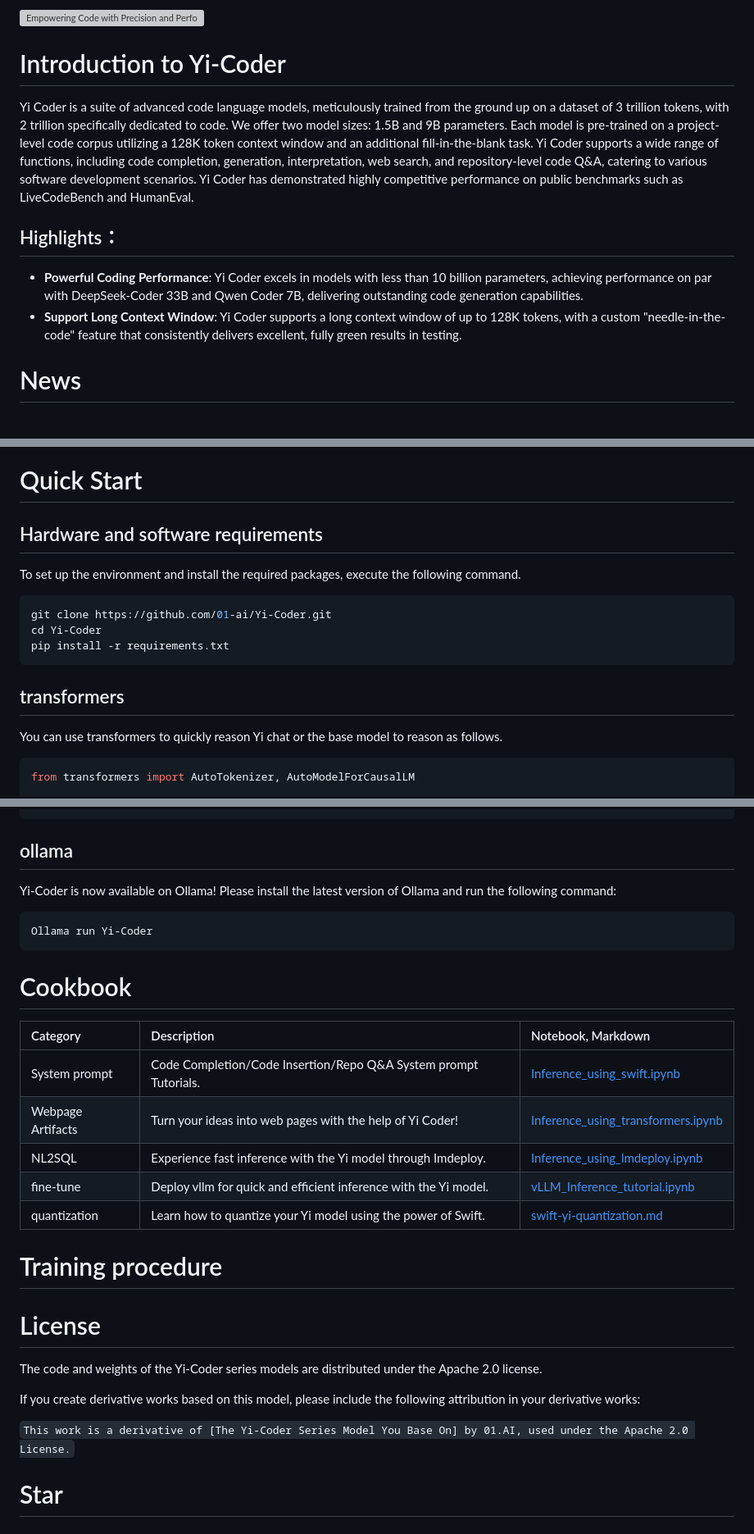
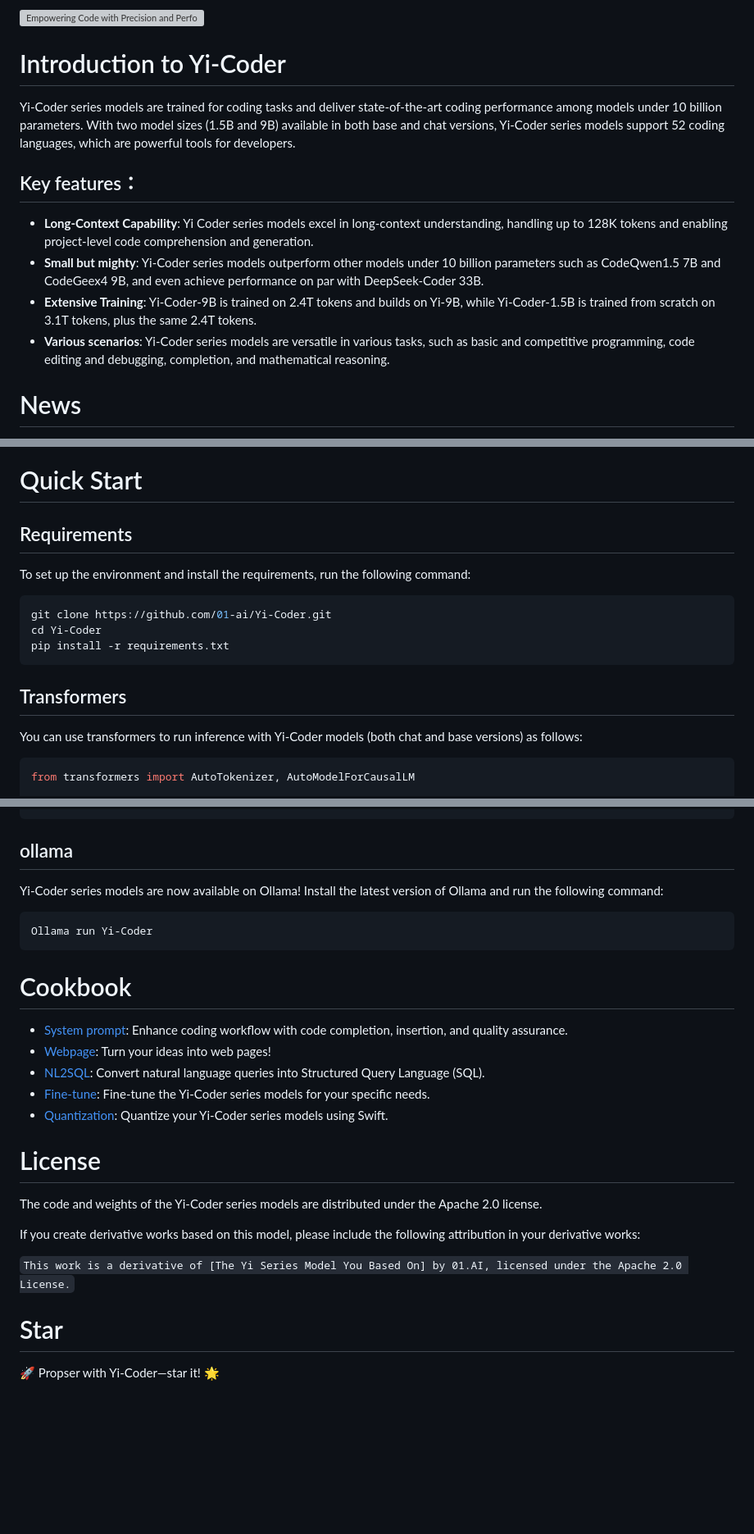
Before and after one commit to 01-ai/Yi-Coder, a Markdown page: README.md, 3 parts joined by grey strips. Shown: that part at 82% size. Drawn GitHub-style; blank space fills up the shorter version; grey boxes are pictures that could not be loaded.

````diff
--- a/README.md
+++ b/README.md
@@ -5,10 +5,11 @@
 
 
 # Introduction to Yi-Coder
-Yi Coder is a suite of advanced code language models, meticulously trained from the ground up on a dataset of 3 trillion tokens, with 2 trillion specifically dedicated to code. We offer two model sizes: 1.5B and 9B parameters. Each model is pre-trained on a project-level code corpus utilizing a 128K token context window and an additional fill-in-the-blank task. Yi Coder supports a wide range of functions, including code completion, generation, interpretation, web search, and repository-level code Q&A, catering to various software development scenarios. Yi Coder has demonstrated highly competitive performance on public benchmarks such as LiveCodeBench and HumanEval.
-
-## Highlights：
-- **Powerful Coding Performance**: Yi Coder excels in models with less than 10 billion parameters, achieving performance on par with DeepSeek-Coder 33B and Qwen Coder 7B, delivering outstanding code generation capabilities.
-- **Support Long Context Window**: Yi Coder supports a long context window of up to 128K tokens, with a custom "needle-in-the-code" feature that consistently delivers excellent, fully green results in testing.
+Yi-Coder series models are trained for coding tasks and deliver state-of-the-art coding performance among models under 10 billion parameters. With two model sizes (1.5B and 9B) available in both base and chat versions, Yi-Coder series models support 52 coding languages, which are powerful tools for developers.
+## Key features：
+- **Long-Context Capability**: Yi Coder series models excel in long-context understanding, handling up to 128K tokens and enabling project-level code comprehension and generation.
+- **Small but mighty**: Yi-Coder series models outperform other models under 10 billion parameters such as CodeQwen1.5 7B and CodeGeex4 9B, and even achieve performance on par with DeepSeek-Coder 33B.
+- **Extensive Training**: Yi-Coder-9B is trained on 2.4T tokens and builds on Yi-9B, while Yi-Coder-1.5B is trained from scratch on 3.1T tokens, plus the same 2.4T tokens.
+- **Various scenarios**: Yi-Coder series models are versatile in various tasks, such as basic and competitive programming, code editing and debugging, completion, and mathematical reasoning.
 
 # News
@@ -16,14 +17,14 @@ Yi Coder is a suite of advanced code language models, meticulously trained from
 
 # Quick Start
-## Hardware and software requirements
-To set up the environment and install the required packages, execute the following command.
+## Requirements
+To set up the environment and install the requirements, run the following command:
 ```bash
 git clone https://github.com/01-ai/Yi-Coder.git
 cd Yi-Coder
 pip install -r requirements.txt
 ```
-## transformers
-You can use transformers to quickly reason Yi chat or the base model to reason as follows.
+## Transformers
+You can use transformers to run inference with Yi-Coder models (both chat and base versions) as follows:
 ```python
 from transformers import AutoTokenizer, AutoModelForCausalLM
 
@@ -96,26 +97,25 @@ for output in outputs:
 
 ```
 ## ollama
-Yi-Coder is now available on Ollama! Please install the latest version of Ollama and run the following command:
+Yi-Coder series models are now available on Ollama! Install the latest version of Ollama and run the following command:
 ```bash
 Ollama run Yi-Coder
 ```
 
 # Cookbook
-| Category                    | Description                  | Notebook, Markdown                                                                                                                  |
-|:----------------------------|:-----------------------------|:--------------------------------------------------------------------------------------------------------------------------|
-| System prompt              | Code Completion/Code Insertion/Repo Q&A System prompt Tutorials.   | [Inference_using_swift.ipynb](./en/opensource/Inference/Inference_using_swift.ipynb)                                      |
-| Webpage Artifacts      | Turn your ideas into web pages with the help of Yi Coder!  | [Inference_using_transformers.ipynb](./en/opensource/Inference/Inference_using_transformers.ipynb)                           |
-| NL2SQL           | Experience fast inference with the Yi model through Imdeploy.  | [Inference_using_lmdeploy.ipynb](./en/opensource/Inference/Inference_using_lmdeploy.ipynb)                                |
-| fine-tune              | Deploy vllm for quick and efficient inference with the Yi model.       | [vLLM_Inference_tutorial.ipynb](./en/opensource/Inference/vLLM_Inference_tutorial.ipynb)                                  |
-| quantization          | Learn how to quantize your Yi model using the power of Swift.         | [swift-yi-quantization.md](./en/opensource/quantization/swift-yi-quantization.md)                                           |
-# Training procedure
+- [System prompt](https://github.com/01-ai/Yi-Coder/blob/main/en/opensource/Inference/Inference_using_swift.ipynb): Enhance coding workflow with code completion, insertion, and quality assurance.
+- [Webpage](https://github.com/01-ai/Yi-Coder/blob/main/en/opensource/Inference/Inference_using_transformers.ipynb): Turn your ideas into web pages!
+- [NL2SQL](https://github.com/01-ai/Yi-Coder/blob/main/en/opensource/Inference/Inference_using_lmdeploy.ipynb): Convert natural language queries into Structured Query Language (SQL).
+- [Fine-tune](https://github.com/01-ai/Yi-Coder/blob/main/en/opensource/Inference/vLLM_Inference_tutorial.ipynb): Fine-tune the Yi-Coder series models for your specific needs.
+- [Quantization](https://github.com/01-ai/Yi-Coder/blob/main/en/opensource/quantization/swift-yi-quantization.md): Quantize your Yi-Coder series models using Swift.
+
 
 # License
 The code and weights of the Yi-Coder series models are distributed under the Apache 2.0 license.
 
 If you create derivative works based on this model, please include the following attribution in your derivative works:
 
-```This work is a derivative of [The Yi-Coder Series Model You Base On] by 01.AI, used under the Apache 2.0 License.```
+```This work is a derivative of [The Yi Series Model You Based On] by 01.AI, licensed under the Apache 2.0 License.```
 
 # Star
+ 🚀 Propser with Yi-Coder—star it! 🌟
````
Also changed, not shown: other parts of README.md (+2 -2 lines).
